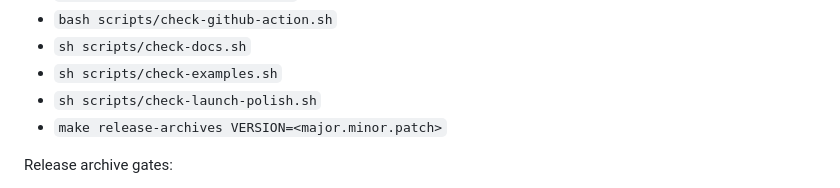
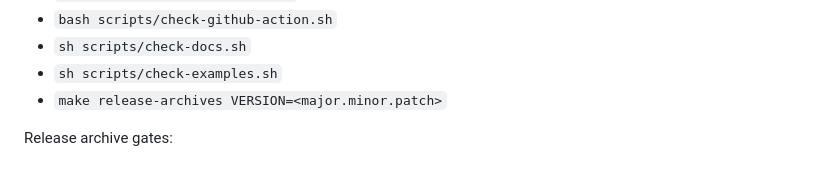
Before and after one commit to setupproof/setupproof, a Markdown page: docs/RELEASE_READINESS.md, the part around the change. Rendered like a GitHub page.

```diff
--- a/docs/RELEASE_READINESS.md
+++ b/docs/RELEASE_READINESS.md
@@ -12,7 +12,6 @@ Before tagging a release, verify:
 - `bash scripts/check-github-action.sh`
 - `sh scripts/check-docs.sh`
 - `sh scripts/check-examples.sh`
-- `sh scripts/check-launch-polish.sh`
 - `make release-archives VERSION=<major.minor.patch>`
 
 Release archive gates:
```
Also changed, not shown: README.md (+24 -16 lines), docs/AGENT_USAGE.md (deleted, +0 -104 lines), docs/social-preview.png (added), 9 other files.
